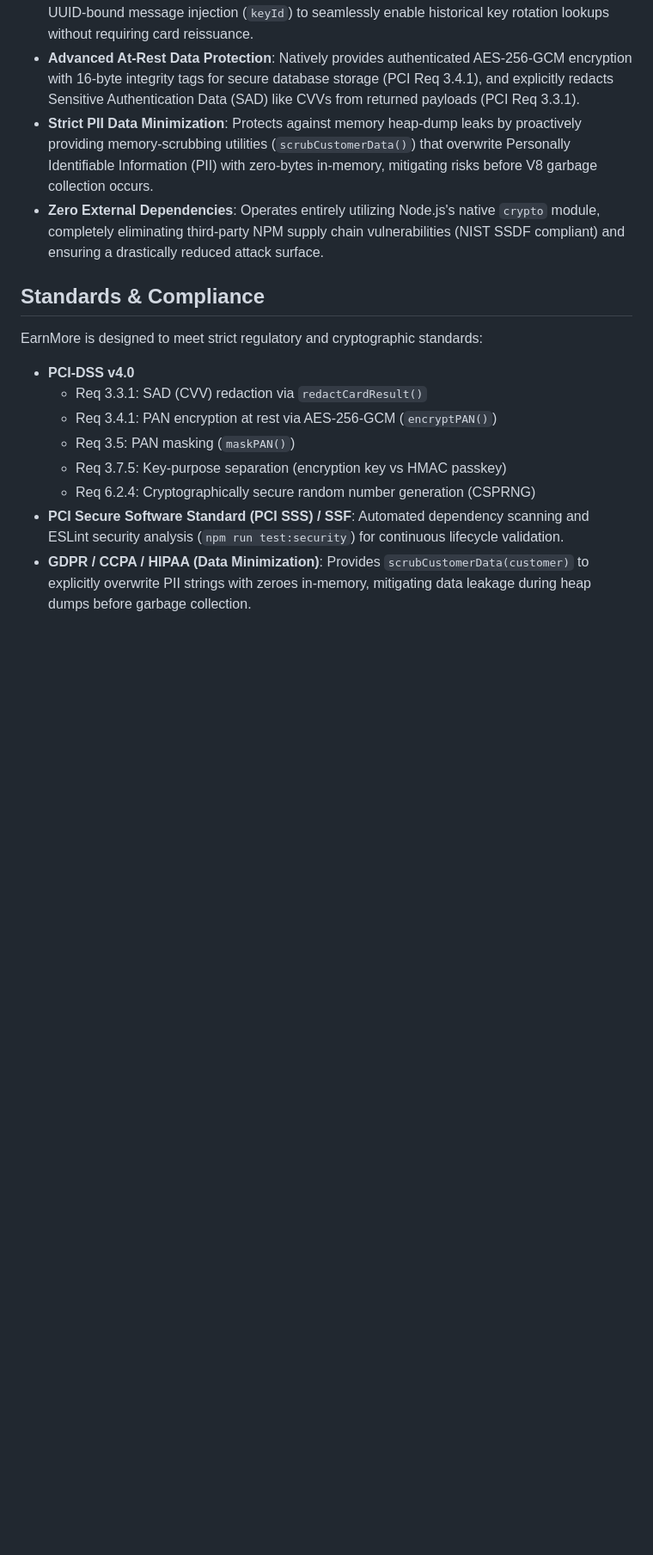
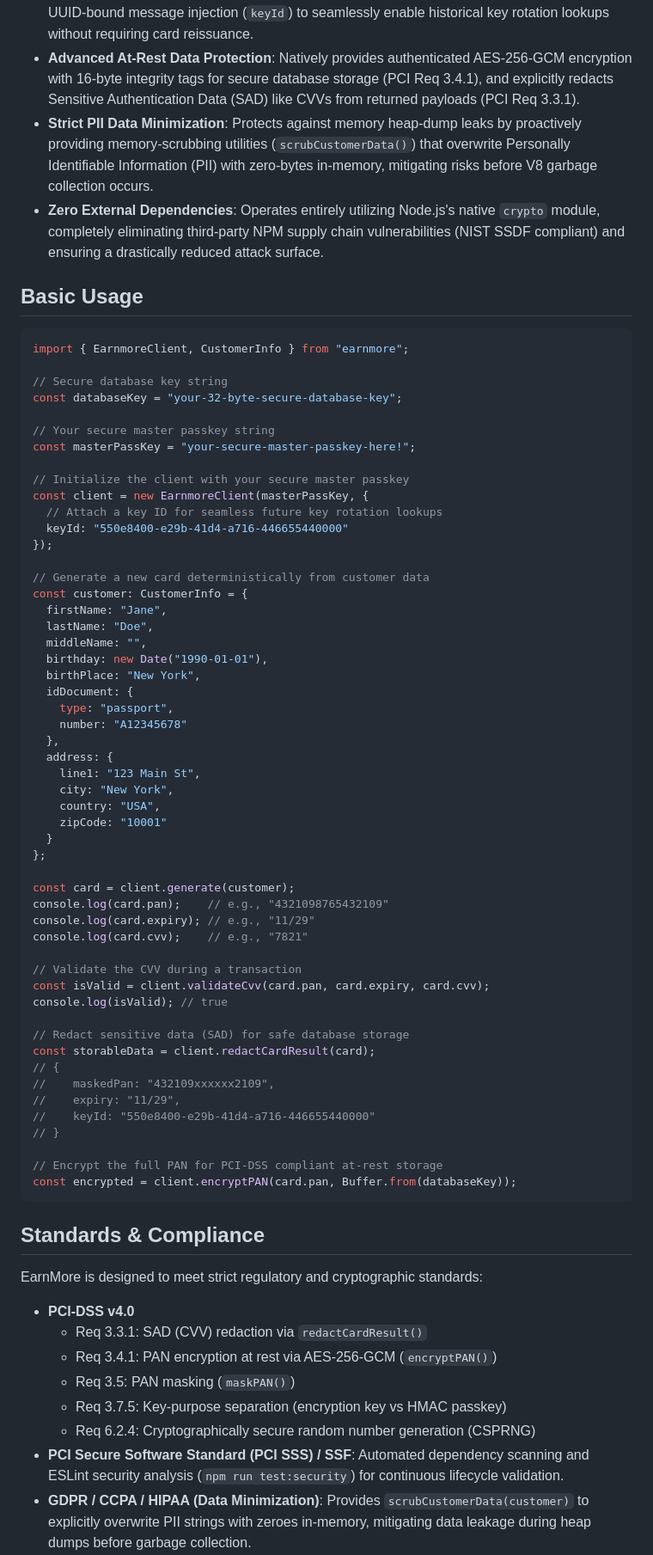
Before and after one commit to nthnn/earnmore, a Markdown page: README.md, the part around the change. Shown at 86% size. Drawn GitHub-style; blank space fills up the shorter version.

Commit message:
Added example use in README.md

````diff
--- a/README.md
+++ b/README.md
@@ -25,6 +25,63 @@ Built from the ground up for financial-grade security, EarnMore is designed to e
 - **Advanced At-Rest Data Protection**: Natively provides authenticated AES-256-GCM encryption with 16-byte integrity tags for secure database storage (PCI Req 3.4.1), and explicitly redacts Sensitive Authentication Data (SAD) like CVVs from returned payloads (PCI Req 3.3.1).
 - **Strict PII Data Minimization**: Protects against memory heap-dump leaks by proactively providing memory-scrubbing utilities (`scrubCustomerData()`) that overwrite Personally Identifiable Information (PII) with zero-bytes in-memory, mitigating risks before V8 garbage collection occurs.
 - **Zero External Dependencies**: Operates entirely utilizing Node.js's native `crypto` module, completely eliminating third-party NPM supply chain vulnerabilities (NIST SSDF compliant) and ensuring a drastically reduced attack surface.
+
+## Basic Usage
+
+```typescript
+import { EarnmoreClient, CustomerInfo } from "earnmore";
+
+// Secure database key string
+const databaseKey = "your-32-byte-secure-database-key";
+
+// Your secure master passkey string
+const masterPassKey = "your-secure-master-passkey-here!";
+
+// Initialize the client with your secure master passkey
+const client = new EarnmoreClient(masterPassKey, {
+  // Attach a key ID for seamless future key rotation lookups
+  keyId: "550e8400-e29b-41d4-a716-446655440000"
+});
+
+// Generate a new card deterministically from customer data
+const customer: CustomerInfo = {
+  firstName: "Jane",
+  lastName: "Doe",
+  middleName: "",
+  birthday: new Date("1990-01-01"),
+  birthPlace: "New York",
+  idDocument: {
+    type: "passport",
+    number: "A12345678"
+  },
+  address: {
+    line1: "123 Main St",
+    city: "New York",
+    country: "USA",
+    zipCode: "10001"
+  }
+};
+
+const card = client.generate(customer);
+console.log(card.pan);    // e.g., "4321098765432109"
+console.log(card.expiry); // e.g., "11/29"
+console.log(card.cvv);    // e.g., "7821"
+
+// Validate the CVV during a transaction
+const isValid = client.validateCvv(card.pan, card.expiry, card.cvv);
+console.log(isValid); // true
+
+// Redact sensitive data (SAD) for safe database storage
+const storableData = client.redactCardResult(card);
+// {
+//    maskedPan: "432109xxxxxx2109",
+//    expiry: "11/29",
+//    keyId: "550e8400-e29b-41d4-a716-446655440000"
+// }
+
+// Encrypt the full PAN for PCI-DSS compliant at-rest storage
+const encrypted = client.encryptPAN(card.pan, Buffer.from(databaseKey));
+```
 
 ## Standards & Compliance
 
````
